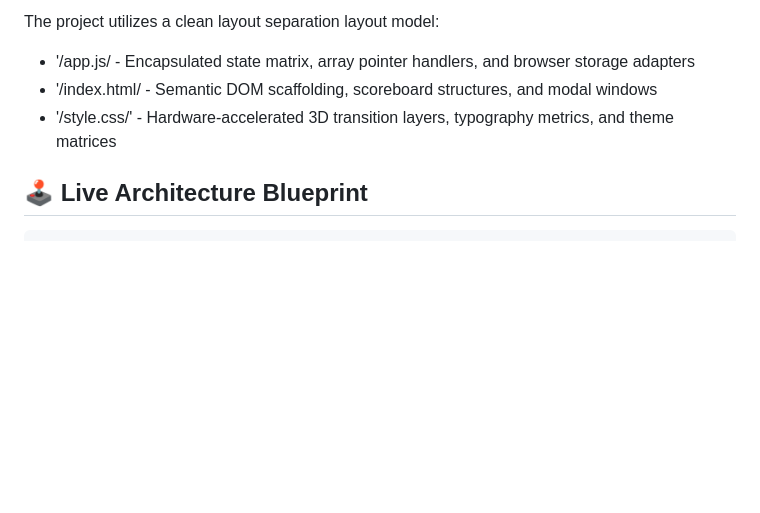
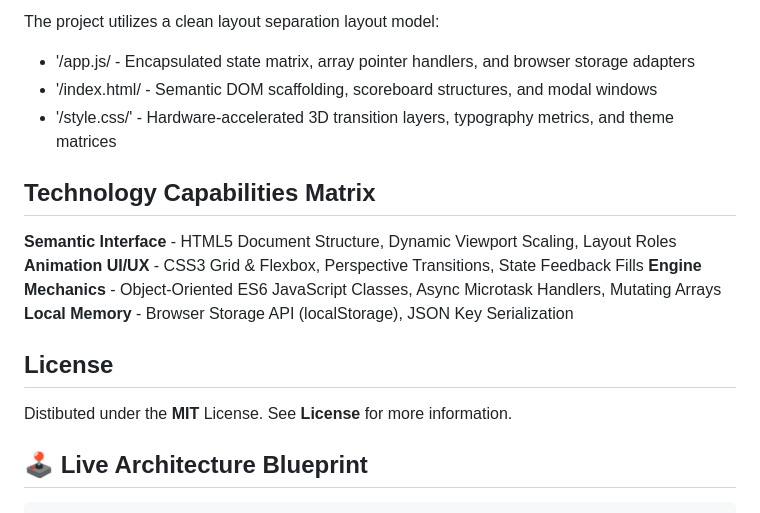
Before and after one commit to ochremarsh-svt/NBA-HigherOrLowerGame, a Markdown page: README.md, the part around the change. Rendered like a GitHub page; blank space fills up the shorter version.

Commit message:
docs: expand technical architecture section

````diff
--- a/README.md
+++ b/README.md
@@ -26,6 +26,15 @@ The project utilizes a clean layout separation layout model:
 - '/index.html/ - Semantic DOM scaffolding, scoreboard structures, and modal windows
 - '/style.css/' - Hardware-accelerated 3D transition layers, typography metrics, and theme matrices
 
+## Technology Capabilities Matrix
+**Semantic Interface** - HTML5 Document Structure, Dynamic Viewport Scaling, Layout Roles
+**Animation UI/UX**	- CSS3 Grid & Flexbox, Perspective Transitions, State Feedback Fills
+**Engine Mechanics** - Object-Oriented ES6 JavaScript Classes, Async Microtask Handlers, Mutating Arrays
+**Local Memory** - Browser Storage API (localStorage), JSON Key Serialization
+
+## License
+Distibuted under the **MIT** License. See **License** for more information.
+
 ## 🕹️ Live Architecture Blueprint
 
 ```text
````
